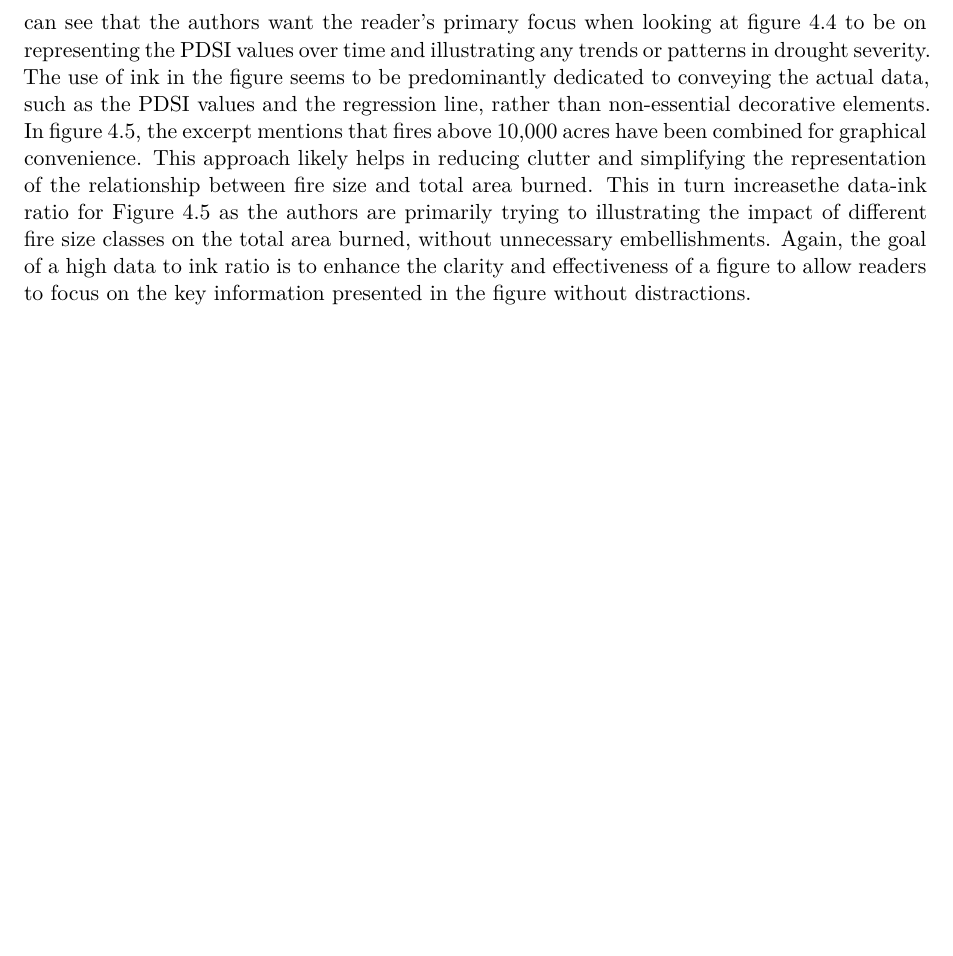
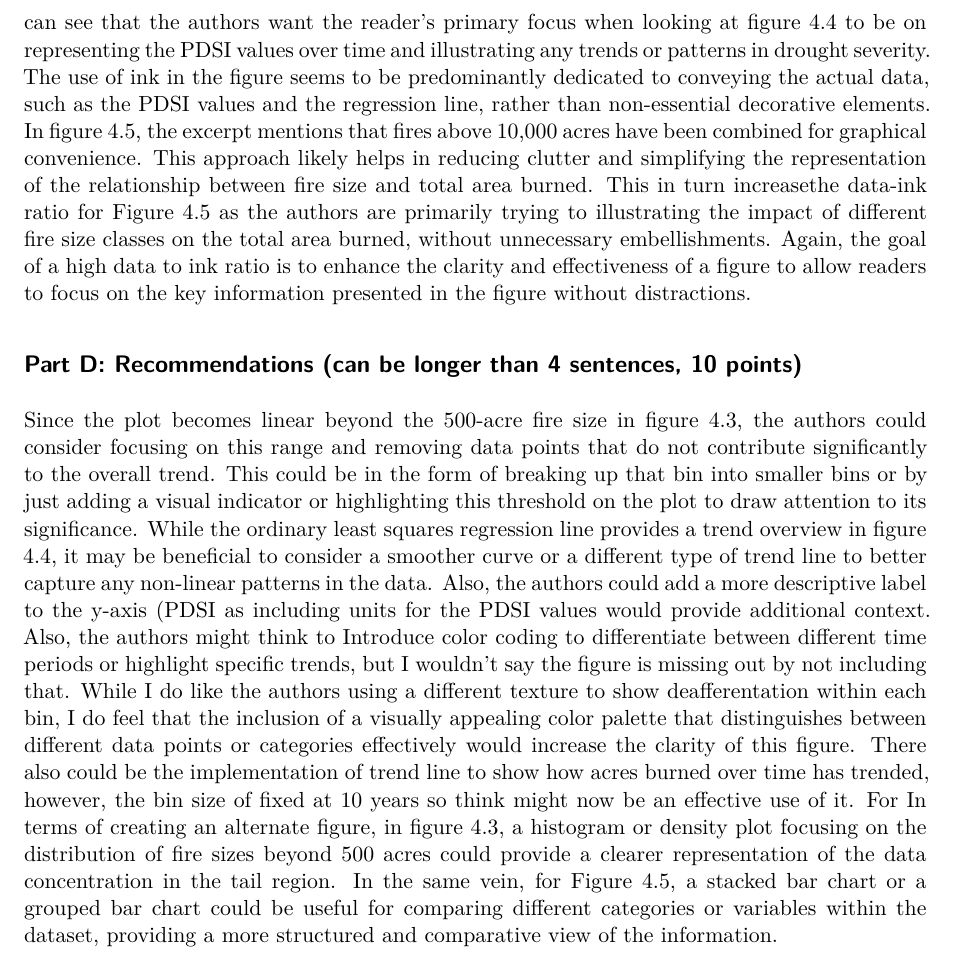
Before and after one commit to Mason-Buczek/Homework3, a Quarto document (Homework3_Final.qmd): part of page 9 of 9, cut so that both start at the same text, the shorter picture padded with empty space. Rendered offline with R 4.5, knitr and Pandoc in place of Quarto, then LaTeX, with nearby package versions; some code elsewhere in the file could not run offline; column names are cleaned by a stand-in for the janitor package.

Commit message:
Added Problem 3 Part D

```diff
--- a/Homework3_Final.qmd
+++ b/Homework3_Final.qmd
@@ -211,3 +211,7 @@ In figure 4.3, we see that the x-axis represents "Fire size, thousand acres" whi
 ## Part C: Aesthetic clarity (10 points)
 
 In figure 4.3, the authors seem to have managed visual clutter effectively by combining fire sizes above 10,000 acres for graphical convenience. This approach likely reduces overcrowding in the figure and enhances clarity. The data-ink ratio appears to be relatively high in Figure 4.3 as the primary focus seems to be on representing the distribution of fire sizes in Sequoia National Forest from 1910-2003 without unnecessary decorative elements. This high data-ink ratio enhances the clarity of the data visualization and aids in understanding the distribution of fire sizes. We can see that the authors want the reader's primary focus when looking at figure 4.4 to be on representing the PDSI values over time and illustrating any trends or patterns in drought severity. The use of ink in the figure seems to be predominantly dedicated to conveying the actual data, such as the PDSI values and the regression line, rather than non-essential decorative elements. In figure 4.5, the excerpt mentions that fires above 10,000 acres have been combined for graphical convenience. This approach likely helps in reducing clutter and simplifying the representation of the relationship between fire size and total area burned. This in turn increasethe data-ink ratio for Figure 4.5 as the authors are primarily trying to illustrating the impact of different fire size classes on the total area burned, without unnecessary embellishments. Again, the goal of a high data to ink ratio is to enhance the clarity and effectiveness of a figure to allow readers to focus on the key information presented in the figure without distractions.
+
+## Part D: Recommendations (can be longer than 4 sentences, 10 points)
+
+Since the plot becomes linear beyond the 500-acre fire size in figure 4.3, the authors could consider focusing on this range and removing data points that do not contribute significantly to the overall trend. This could be in the form of breaking up that bin into smaller bins or by just adding a visual indicator or highlighting this threshold on the plot to draw attention to its significance. While the ordinary least squares regression line provides a trend overview in figure 4.4, it may be beneficial to consider a smoother curve or a different type of trend line to better capture any non-linear patterns in the data. Also, the authors could add a more descriptive label to the y-axis (PDSI as including units for the PDSI values would provide additional context. Also, the authors might think to Introduce color coding to differentiate between different time periods or highlight specific trends, but I wouldn't say the figure is missing out by not including that. While I do like the authors using a different texture to show deafferentation within each bin, I do feel that the inclusion of a visually appealing color palette that distinguishes between different data points or categories effectively would increase the clarity of this figure. There also could be the implementation of trend line to show how acres burned over time has trended, however, the bin size of fixed at 10 years so think might now be an effective use of it. For In terms of creating an alternate figure, in figure 4.3, a histogram or density plot focusing on the distribution of fire sizes beyond 500 acres could provide a clearer representation of the data concentration in the tail region. In the same vein, for Figure 4.5, a stacked bar chart or a grouped bar chart could be useful for comparing different categories or variables within the dataset, providing a more structured and comparative view of the information.
```
